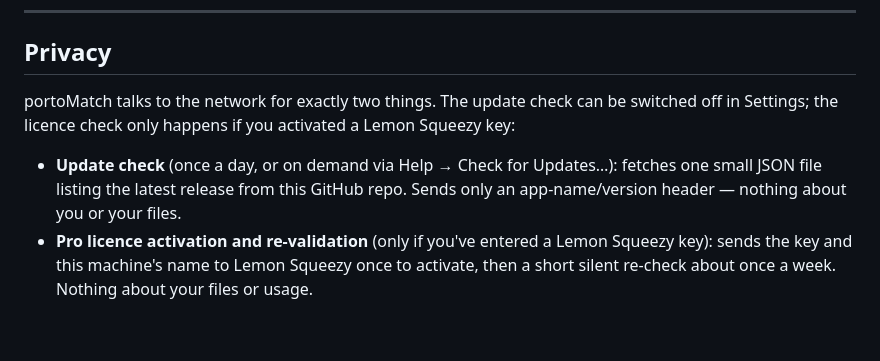
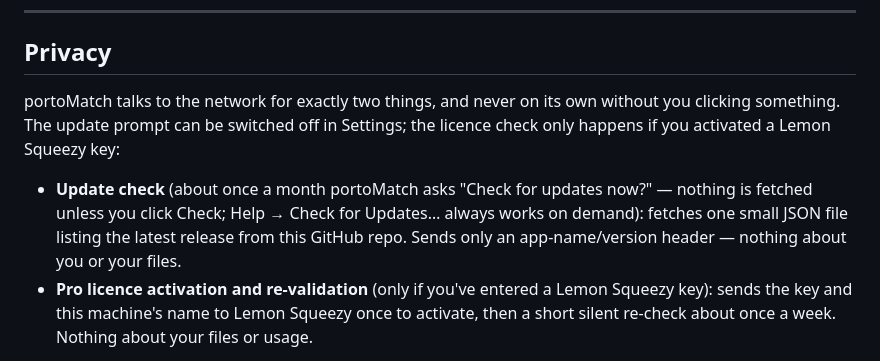
Before and after one commit to portoWorks/portomatch, a Markdown page: README.md, the part around the change. GitHub-like rendering; blank space fills up the shorter version.

```diff
--- a/README.md
+++ b/README.md
@@ -124,12 +124,14 @@ Your key activates on up to 3 computers. To move it to a new machine, open
 
 ## Privacy
 
-portoMatch talks to the network for exactly two things. The update check can be switched
-off in Settings; the licence check only happens if you activated a Lemon Squeezy key:
+portoMatch talks to the network for exactly two things, and never on its own without you
+clicking something. The update prompt can be switched off in Settings; the licence check
+only happens if you activated a Lemon Squeezy key:
 
-- **Update check** (once a day, or on demand via Help → Check for Updates…): fetches one
-  small JSON file listing the latest release from this GitHub repo. Sends only an
-  app-name/version header — nothing about you or your files.
+- **Update check** (about once a month portoMatch asks "Check for updates now?" — nothing
+  is fetched unless you click Check; Help → Check for Updates… always works on demand):
+  fetches one small JSON file listing the latest release from this GitHub repo. Sends only
+  an app-name/version header — nothing about you or your files.
 - **Pro licence activation and re-validation** (only if you've entered a Lemon Squeezy
   key): sends the key and this machine's name to Lemon Squeezy once to activate, then a
   short silent re-check about once a week. Nothing about your files or usage.
```
Also changed, not shown: README_USER.md (+8 -5 lines).
